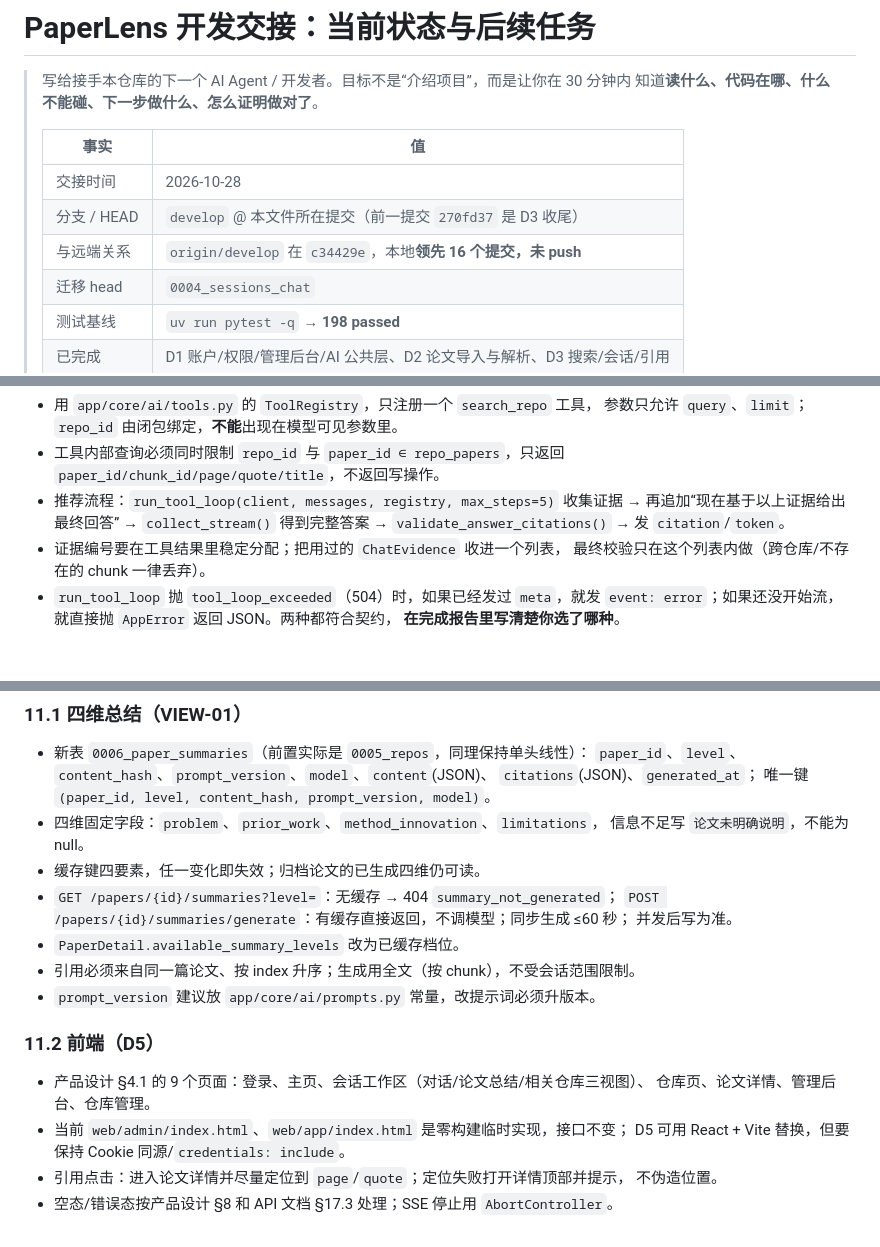
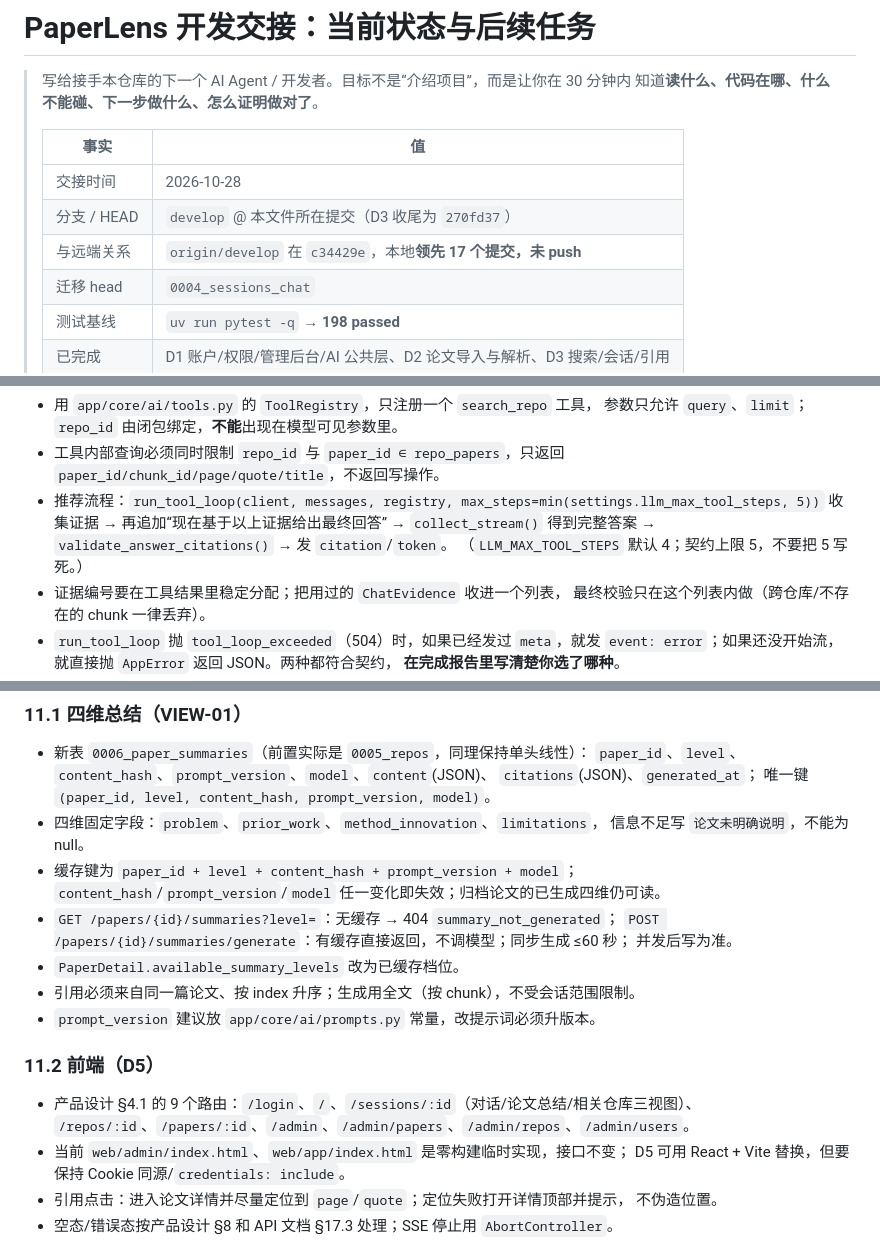
Before and after one commit to hqyx-szu/paperlens, a Markdown page: doc/开发交接-当前状态与后续任务（2026-10-28）.md, 3 parts joined by grey strips. Drawn GitHub-style; blank space fills up the shorter version.

```diff
--- a/doc/开发交接-当前状态与后续任务（2026-10-28）.md
+++ b/doc/开发交接-当前状态与后续任务（2026-10-28）.md
@@ -6,8 +6,8 @@
 > | 事实 | 值 |
 > | --- | --- |
 > | 交接时间 | 2026-10-28 |
-> | 分支 / HEAD | `develop` @ 本文件所在提交（前一提交 `270fd37` 是 D3 收尾） |
-> | 与远端关系 | `origin/develop` 在 `c34429e`，本地**领先 16 个提交，未 push** |
+> | 分支 / HEAD | `develop` @ 本文件所在提交（D3 收尾为 `270fd37`） |
+> | 与远端关系 | `origin/develop` 在 `c34429e`，本地**领先 17 个提交，未 push** |
 > | 迁移 head | `0004_sessions_chat` |
 > | 测试基线 | `uv run pytest -q` → **198 passed** |
 > | 已完成 | D1 账户/权限/管理后台/AI 公共层、D2 论文导入与解析、D3 搜索/会话/引用 |
@@ -673,9 +673,10 @@ repo_papers 为空                            → 409 repo_empty
   参数只允许 `query`、`limit`；`repo_id` 由闭包绑定，**不能**出现在模型可见参数里。
 - 工具内部查询必须同时限制 `repo_id` 与 `paper_id ∈ repo_papers`，只返回
   `paper_id/chunk_id/page/quote/title`，不返回写操作。
-- 推荐流程：`run_tool_loop(client, messages, registry, max_steps=5)` 收集证据 →
-  再追加“现在基于以上证据给出最终回答” → `collect_stream()` 得到完整答案 →
+- 推荐流程：`run_tool_loop(client, messages, registry, max_steps=min(settings.llm_max_tool_steps, 5))`
+  收集证据 → 再追加“现在基于以上证据给出最终回答” → `collect_stream()` 得到完整答案 →
   `validate_answer_citations()` → 发 `citation`/`token`。
+  （`LLM_MAX_TOOL_STEPS` 默认 4；契约上限 5，不要把 5 写死。）
 - 证据编号要在工具结果里稳定分配；把用过的 `ChatEvidence` 收进一个列表，
   最终校验只在这个列表内做（跨仓库/不存在的 chunk 一律丢弃）。
 - `run_tool_loop` 抛 `tool_loop_exceeded`（504）时，如果已经发过 `meta`，就发
@@ -744,7 +745,8 @@ repo_papers 为空                            → 409 repo_empty
   唯一键 `(paper_id, level, content_hash, prompt_version, model)`。
 - 四维固定字段：`problem`、`prior_work`、`method_innovation`、`limitations`，
   信息不足写 `论文未明确说明`，不能为 null。
-- 缓存键四要素，任一变化即失效；归档论文的已生成四维仍可读。
+- 缓存键为 `paper_id + level + content_hash + prompt_version + model`；
+  `content_hash`/`prompt_version`/`model` 任一变化即失效；归档论文的已生成四维仍可读。
 - `GET /papers/{id}/summaries?level=`：无缓存 → 404 `summary_not_generated`；
   `POST /papers/{id}/summaries/generate`：有缓存直接返回，不调模型；同步生成 ≤60 秒；
   并发后写为准。
@@ -754,8 +756,8 @@ repo_papers 为空                            → 409 repo_empty
 
 ### 11.2 前端（D5）
 
-- 产品设计 §4.1 的 9 个页面：登录、主页、会话工作区（对话/论文总结/相关仓库三视图）、
-  仓库页、论文详情、管理后台、仓库管理。
+- 产品设计 §4.1 的 9 个路由：`/login`、`/`、`/sessions/:id`（对话/论文总结/相关仓库三视图）、
+  `/repos/:id`、`/papers/:id`、`/admin`、`/admin/papers`、`/admin/repos`、`/admin/users`。
 - 当前 `web/admin/index.html`、`web/app/index.html` 是零构建临时实现，接口不变；
   D5 可用 React + Vite 替换，但要保持 Cookie 同源/`credentials: include`。
 - 引用点击：进入论文详情并尽量定位到 `page`/`quote`；定位失败打开详情顶部并提示，
```
Also changed, not shown: other parts of doc/开发交接-当前状态与后续任务（2026-10-28）.md (+25 -21 lines).
